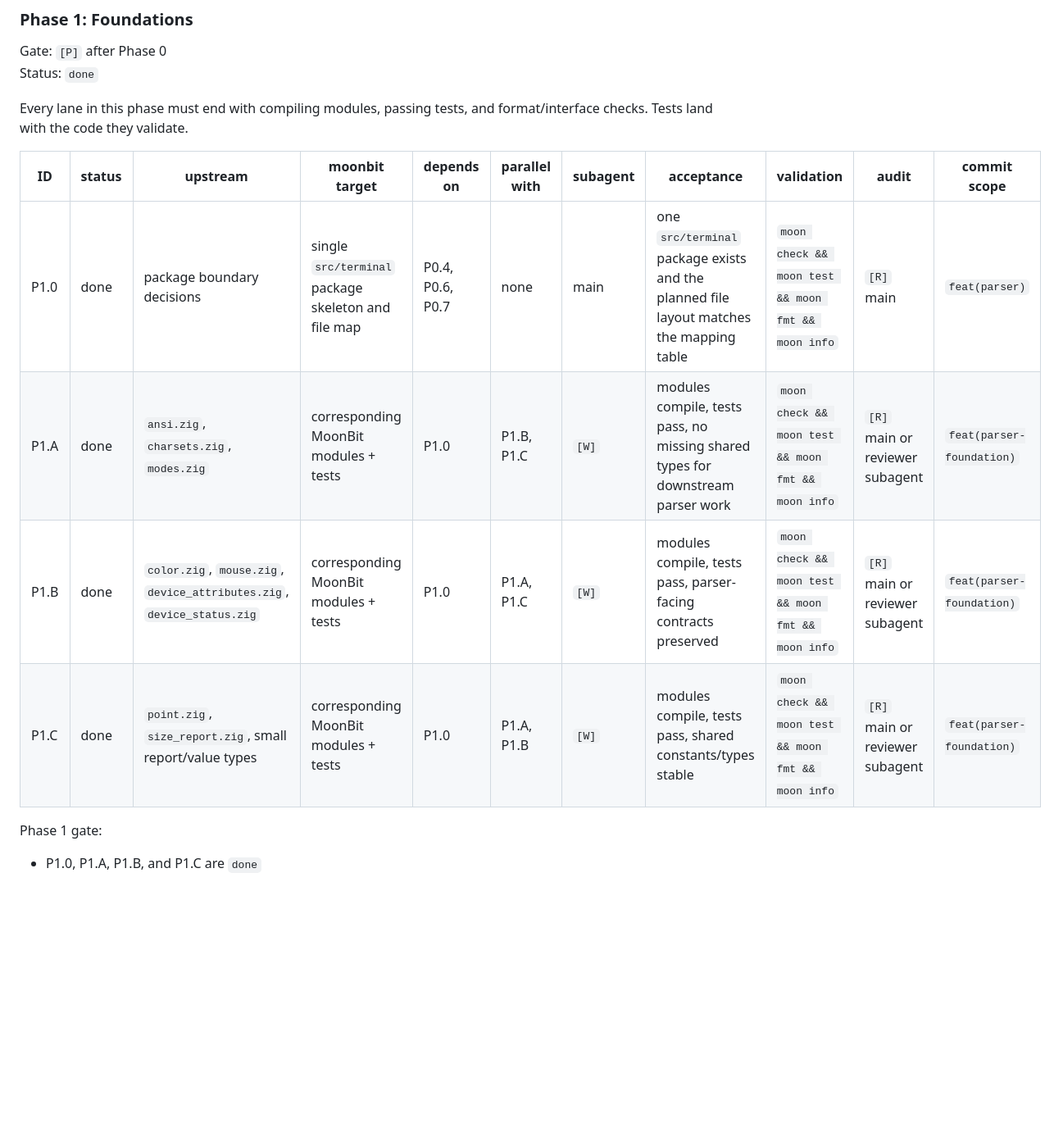
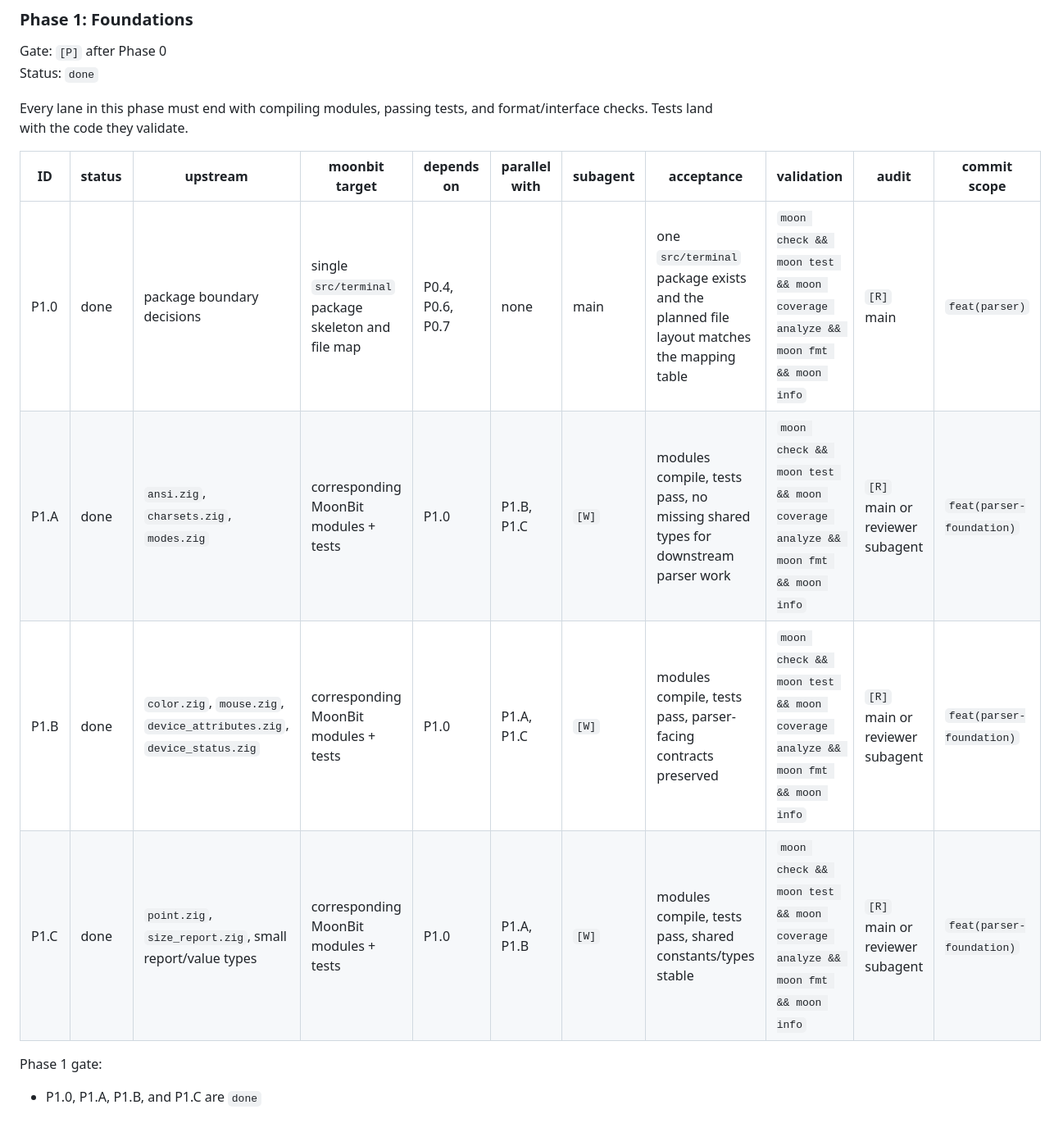
Before and after one commit to moonbit-community/tonyfettes-ghostty, a Markdown page: docs/plan.md, the part around one of its changes. Shown at 82% size. GitHub-like rendering; blank space fills up the shorter version.

Commit message:
docs(plan): sync parser-stack phase board

```diff
--- a/docs/plan.md
+++ b/docs/plan.md
@@ -195,10 +202,10 @@ format/interface checks. Tests land with the code they validate.
 
 | ID | status | upstream | moonbit target | depends on | parallel with | subagent | acceptance | validation | audit | commit scope |
 |---|---|---|---|---|---|---|---|---|---|---|
-| P1.0 | done | package boundary decisions | single `src/terminal` package skeleton and file map | P0.4, P0.6, P0.7 | none | main | one `src/terminal` package exists and the planned file layout matches the mapping table | `moon check && moon test && moon fmt && moon info` | `[R]` main | `feat(parser)` |
-| P1.A | done | `ansi.zig`, `charsets.zig`, `modes.zig` | corresponding MoonBit modules + tests | P1.0 | P1.B, P1.C | `[W]` | modules compile, tests pass, no missing shared types for downstream parser work | `moon check && moon test && moon fmt && moon info` | `[R]` main or reviewer subagent | `feat(parser-foundation)` |
-| P1.B | done | `color.zig`, `mouse.zig`, `device_attributes.zig`, `device_status.zig` | corresponding MoonBit modules + tests | P1.0 | P1.A, P1.C | `[W]` | modules compile, tests pass, parser-facing contracts preserved | `moon check && moon test && moon fmt && moon info` | `[R]` main or reviewer subagent | `feat(parser-foundation)` |
-| P1.C | done | `point.zig`, `size_report.zig`, small report/value types | corresponding MoonBit modules + tests | P1.0 | P1.A, P1.B | `[W]` | modules compile, tests pass, shared constants/types stable | `moon check && moon test && moon fmt && moon info` | `[R]` main or reviewer subagent | `feat(parser-foundation)` |
+| P1.0 | done | package boundary decisions | single `src/terminal` package skeleton and file map | P0.4, P0.6, P0.7 | none | main | one `src/terminal` package exists and the planned file layout matches the mapping table | `moon check && moon test && moon coverage analyze && moon fmt && moon info` | `[R]` main | `feat(parser)` |
+| P1.A | done | `ansi.zig`, `charsets.zig`, `modes.zig` | corresponding MoonBit modules + tests | P1.0 | P1.B, P1.C | `[W]` | modules compile, tests pass, no missing shared types for downstream parser work | `moon check && moon test && moon coverage analyze && moon fmt && moon info` | `[R]` main or reviewer subagent | `feat(parser-foundation)` |
+| P1.B | done | `color.zig`, `mouse.zig`, `device_attributes.zig`, `device_status.zig` | corresponding MoonBit modules + tests | P1.0 | P1.A, P1.C | `[W]` | modules compile, tests pass, parser-facing contracts preserved | `moon check && moon test && moon coverage analyze && moon fmt && moon info` | `[R]` main or reviewer subagent | `feat(parser-foundation)` |
+| P1.C | done | `point.zig`, `size_report.zig`, small report/value types | corresponding MoonBit modules + tests | P1.0 | P1.A, P1.B | `[W]` | modules compile, tests pass, shared constants/types stable | `moon check && moon test && moon coverage analyze && moon fmt && moon info` | `[R]` main or reviewer subagent | `feat(parser-foundation)` |
 
 Phase 1 gate:
 
```
Also changed, not shown: other parts of docs/plan.md (+29 -21 lines).
